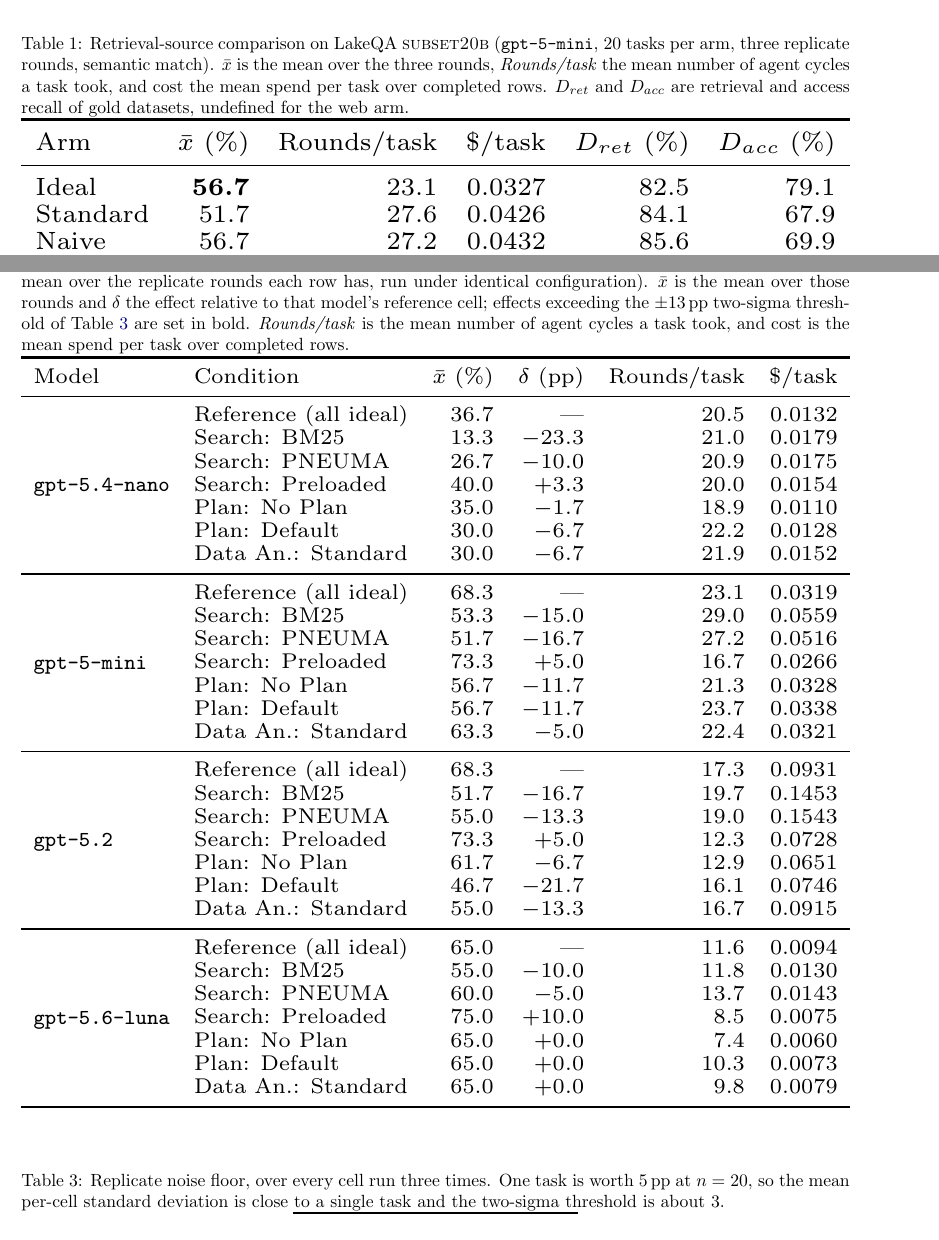
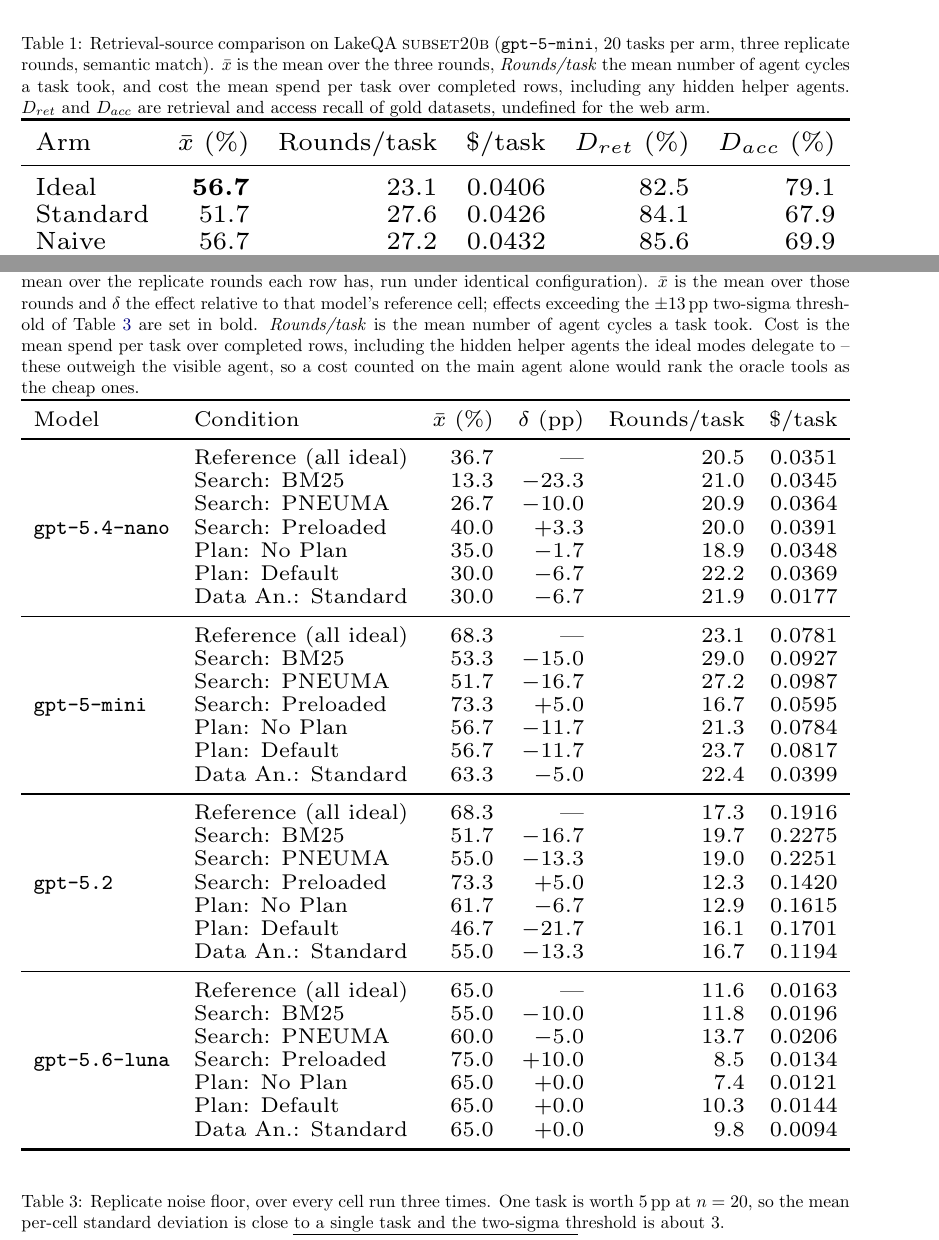
Before and after one commit to sana-ablation/sana-framework, a LaTeX document (experiments/build_pdf.tex, which reads experiments/2026-08-31-model-tiers-subset20b/results.tex, experiments/2026-08-31-web-arm-subset20b/results.tex): two parts of pages 1 and 4 of 4, joined at a grey line, cut so that both start at the same text. Compiled offline with pdfLaTeX.

Commit message:
Count hidden subagent spend in the reported cost
cost_usd is the visible agent only. The ideal modes delegate to hidden helper
agents that bill into ideal_subagent_cost_usd, and for the oracle cells those
helpers outweigh the visible agent -- 0.0229 against 0.0136 per task on
gpt-5.4-nano. Reporting the visible half alone inverted the result: the
all-ideal reference looked CHEAPER than compute=standard, when dropping the
query and execute subagents in fact roughly halves the cost.

Both tables now read total_cost_with_all_subagents_usd, whose definition is
taken from _combined_cost_with_delegation in run_eval.py. Every model's cheapest
cell is now Data An.: Standard, which is what dropping two subagents should do.

backfill_cost.py grows to match. It prices the subagent token bundle with the
same formula as ideal_subagent_costs.py, and always re-derives the two totals
from their components rather than only filling zeros -- gpt-5.6-luna's totals
had been written as 0+0 before its price existed, so its main cost was
backfilled while its totals stayed stale. The per-tool splits stay zero for
those rows: they record call counts but no per-tool tokens, so they cannot be
reconstructed. They feed no table.

Only luna's rows changed, which also confirms the derivation: for the three
already-priced models the recomputed totals matched what was stored.

Co-Authored-By: Claude Opus 5 (1M context) <noreply@anthropic.com>
Claude-Session: https://claude.ai/code/session_015ajqKM9XM5KkngyEHqownD

```diff
--- a/experiments/2026-08-31-model-tiers-subset20b/results.tex
+++ b/experiments/2026-08-31-model-tiers-subset20b/results.tex
@@ -42,8 +42,10 @@ alone put \texttt{gpt-5.2} 5\,pp below \texttt{gpt-5-mini}.
   to that model's reference cell; effects exceeding the
   $\pm13$\,pp two-sigma threshold of
   Table~\ref{tab:tier-noise-floor} are set in bold. \emph{Rounds/task} is
-  the mean number of agent cycles a task took, and cost is the mean spend
-  per task over completed rows.}
+  the mean number of agent cycles a task took. Cost is the mean spend per
+  task over completed rows, including the hidden helper agents the ideal
+  modes delegate to -- these outweigh the visible agent, so a cost counted
+  on the main agent alone would rank the oracle tools as the cheap ones.}
   \label{tab:tier-ablation}
   \scriptsize
   \setlength{\tabcolsep}{4pt}
@@ -54,40 +56,40 @@ alone put \texttt{gpt-5.2} 5\,pp below \texttt{gpt-5-mini}.
     Model & Condition & $\bar{x}$ (\%) & $\delta$ (pp) & Rounds/task & \$/task \\
     \midrule
     \multirow{7}{*}{\texttt{gpt-5.4-nano}}
-      & Reference (all ideal) & 36.7 & --- & 20.5 & 0.0132 \\
-      & Search: BM25 & 13.3 & \textbf{$-23.3$} & 21.0 & 0.0179 \\
-      & Search: PNEUMA & 26.7 & $-10.0$ & 20.9 & 0.0175 \\
-      & Search: Preloaded & 40.0 & $+3.3$ & 20.0 & 0.0154 \\
-      & Plan: No Plan & 35.0 & $-1.7$ & 18.9 & 0.0110 \\
-      & Plan: Default & 30.0 & $-6.7$ & 22.2 & 0.0128 \\
-      & Data An.: Standard & 30.0 & $-6.7$ & 21.9 & 0.0152 \\
+      & Reference (all ideal) & 36.7 & --- & 20.5 & 0.0351 \\
+      & Search: BM25 & 13.3 & \textbf{$-23.3$} & 21.0 & 0.0345 \\
+      & Search: PNEUMA & 26.7 & $-10.0$ & 20.9 & 0.0364 \\
+      & Search: Preloaded & 40.0 & $+3.3$ & 20.0 & 0.0391 \\
+      & Plan: No Plan & 35.0 & $-1.7$ & 18.9 & 0.0348 \\
+      & Plan: Default & 30.0 & $-6.7$ & 22.2 & 0.0369 \\
+      & Data An.: Standard & 30.0 & $-6.7$ & 21.9 & 0.0177 \\
     \midrule
     \multirow{7}{*}{\texttt{gpt-5-mini}}
-      & Reference (all ideal) & 68.3 & --- & 23.1 & 0.0319 \\
-      & Search: BM25 & 53.3 & \textbf{$-15.0$} & 29.0 & 0.0559 \\
-      & Search: PNEUMA & 51.7 & \textbf{$-16.7$} & 27.2 & 0.0516 \\
-      & Search: Preloaded & 73.3 & $+5.0$ & 16.7 & 0.0266 \\
-      & Plan: No Plan & 56.7 & $-11.7$ & 21.3 & 0.0328 \\
-      & Plan: Default & 56.7 & $-11.7$ & 23.7 & 0.0338 \\
-      & Data An.: Standard & 63.3 & $-5.0$ & 22.4 & 0.0321 \\
+      & Reference (all ideal) & 68.3 & --- & 23.1 & 0.0781 \\
+      & Search: BM25 & 53.3 & \textbf{$-15.0$} & 29.0 & 0.0927 \\
+      & Search: PNEUMA & 51.7 & \textbf{$-16.7$} & 27.2 & 0.0987 \\
+      & Search: Preloaded & 73.3 & $+5.0$ & 16.7 & 0.0595 \\
+      & Plan: No Plan & 56.7 & $-11.7$ & 21.3 & 0.0784 \\
+      & Plan: Default & 56.7 & $-11.7$ & 23.7 & 0.0817 \\
+      & Data An.: Standard & 63.3 & $-5.0$ & 22.4 & 0.0399 \\
     \midrule
     \multirow{7}{*}{\texttt{gpt-5.2}}
-      & Reference (all ideal) & 68.3 & --- & 17.3 & 0.0931 \\
-      & Search: BM25 & 51.7 & \textbf{$-16.7$} & 19.7 & 0.1453 \\
-      & Search: PNEUMA & 55.0 & \textbf{$-13.3$} & 19.0 & 0.1543 \\
-      & Search: Preloaded & 73.3 & $+5.0$ & 12.3 & 0.0728 \\
-      & Plan: No Plan & 61.7 & $-6.7$ & 12.9 & 0.0651 \\
-      & Plan: Default & 46.7 & \textbf{$-21.7$} & 16.1 & 0.0746 \\
-      & Data An.: Standard & 55.0 & \textbf{$-13.3$} & 16.7 & 0.0915 \\
+      & Reference (all ideal) & 68.3 & --- & 17.3 & 0.1916 \\
+      & Search: BM25 & 51.7 & \textbf{$-16.7$} & 19.7 & 0.2275 \\
+      & Search: PNEUMA & 55.0 & \textbf{$-13.3$} & 19.0 & 0.2251 \\
+      & Search: Preloaded & 73.3 & $+5.0$ & 12.3 & 0.1420 \\
+      & Plan: No Plan & 61.7 & $-6.7$ & 12.9 & 0.1615 \\
+      & Plan: Default & 46.7 & \textbf{$-21.7$} & 16.1 & 0.1701 \\
+      & Data An.: Standard & 55.0 & \textbf{$-13.3$} & 16.7 & 0.1194 \\
     \midrule
     \multirow{7}{*}{\texttt{gpt-5.6-luna}}
-      & Reference (all ideal) & 65.0 & --- & 11.6 & 0.0094 \\
-      & Search: BM25 & 55.0 & $-10.0$ & 11.8 & 0.0130 \\
-      & Search: PNEUMA & 60.0 & $-5.0$ & 13.7 & 0.0143 \\
-      & Search: Preloaded & 75.0 & $+10.0$ & 8.5 & 0.0075 \\
-      & Plan: No Plan & 65.0 & $+0.0$ & 7.4 & 0.0060 \\
-      & Plan: Default & 65.0 & $+0.0$ & 10.3 & 0.0073 \\
-      & Data An.: Standard & 65.0 & $+0.0$ & 9.8 & 0.0079 \\
+      & Reference (all ideal) & 65.0 & --- & 11.6 & 0.0163 \\
+      & Search: BM25 & 55.0 & $-10.0$ & 11.8 & 0.0196 \\
+      & Search: PNEUMA & 60.0 & $-5.0$ & 13.7 & 0.0206 \\
+      & Search: Preloaded & 75.0 & $+10.0$ & 8.5 & 0.0134 \\
+      & Plan: No Plan & 65.0 & $+0.0$ & 7.4 & 0.0121 \\
+      & Plan: Default & 65.0 & $+0.0$ & 10.3 & 0.0144 \\
+      & Data An.: Standard & 65.0 & $+0.0$ & 9.8 & 0.0094 \\
     \bottomrule
   \end{tabular}}
 \end{table}
--- a/experiments/2026-08-31-web-arm-subset20b/results.tex
+++ b/experiments/2026-08-31-web-arm-subset20b/results.tex
@@ -41,7 +41,7 @@ read a gold source.
   (\texttt{gpt-5-mini}, 20 tasks per arm, three replicate rounds, semantic match).
   $\bar{x}$ is the mean over the three rounds, \emph{Rounds/task} the mean
   number of agent cycles a task took, and cost the mean spend per task over
-  completed rows. $D_{ret}$ and $D_{acc}$ are
+  completed rows, including any hidden helper agents. $D_{ret}$ and $D_{acc}$ are
   retrieval and access recall of gold datasets, undefined for the web arm.}
   \label{tab:web-arm}
   \scriptsize
@@ -52,7 +52,7 @@ read a gold source.
     \toprule
     Arm & $\bar{x}$ (\%) & Rounds/task & \$/task & $D_{ret}$ (\%) & $D_{acc}$ (\%) \\
     \midrule
-    Ideal & \textbf{56.7} & 23.1 & 0.0327 & 82.5 & 79.1 \\
+    Ideal & \textbf{56.7} & 23.1 & 0.0406 & 82.5 & 79.1 \\
     Standard & 51.7 & 27.6 & 0.0426 & 84.1 & 67.9 \\
     Naive & 56.7 & 27.2 & 0.0432 & 85.6 & 69.9 \\
     Web & 38.3 & 25.4 & 0.0502 & n/a & n/a \\
```
Also changed, not shown: 3 other files.
